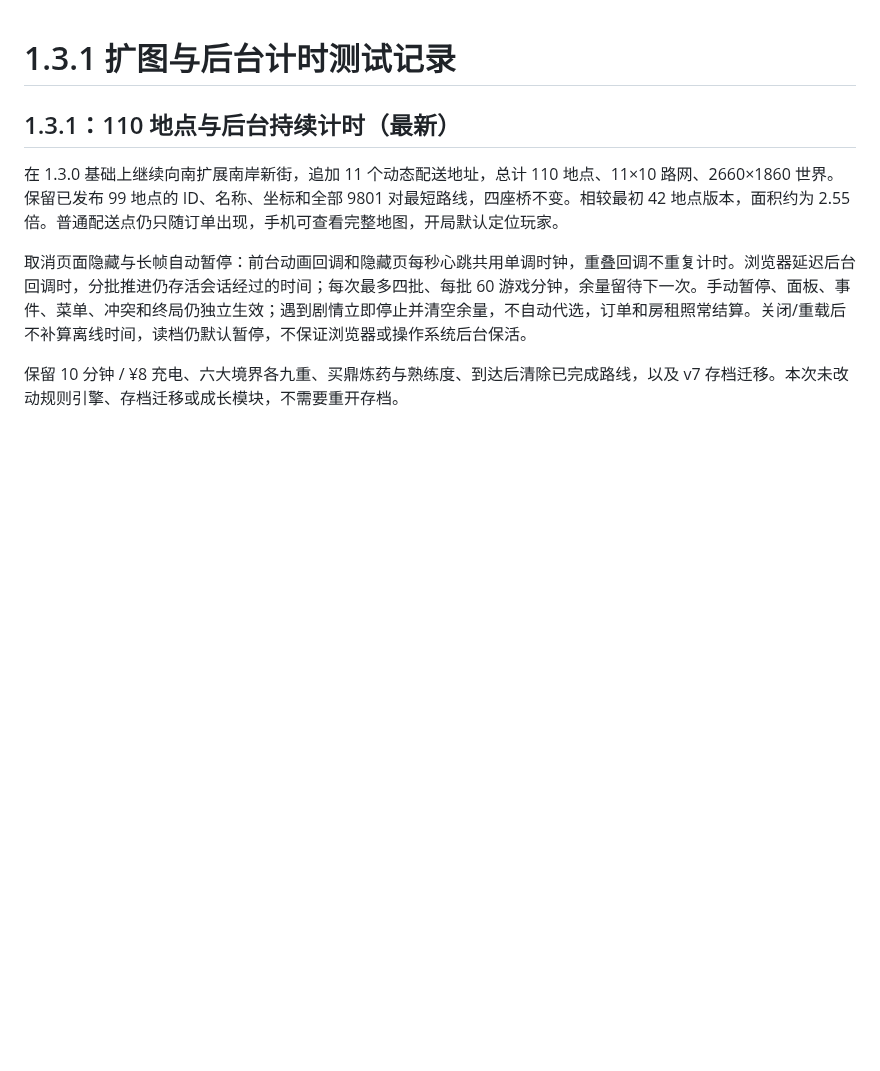
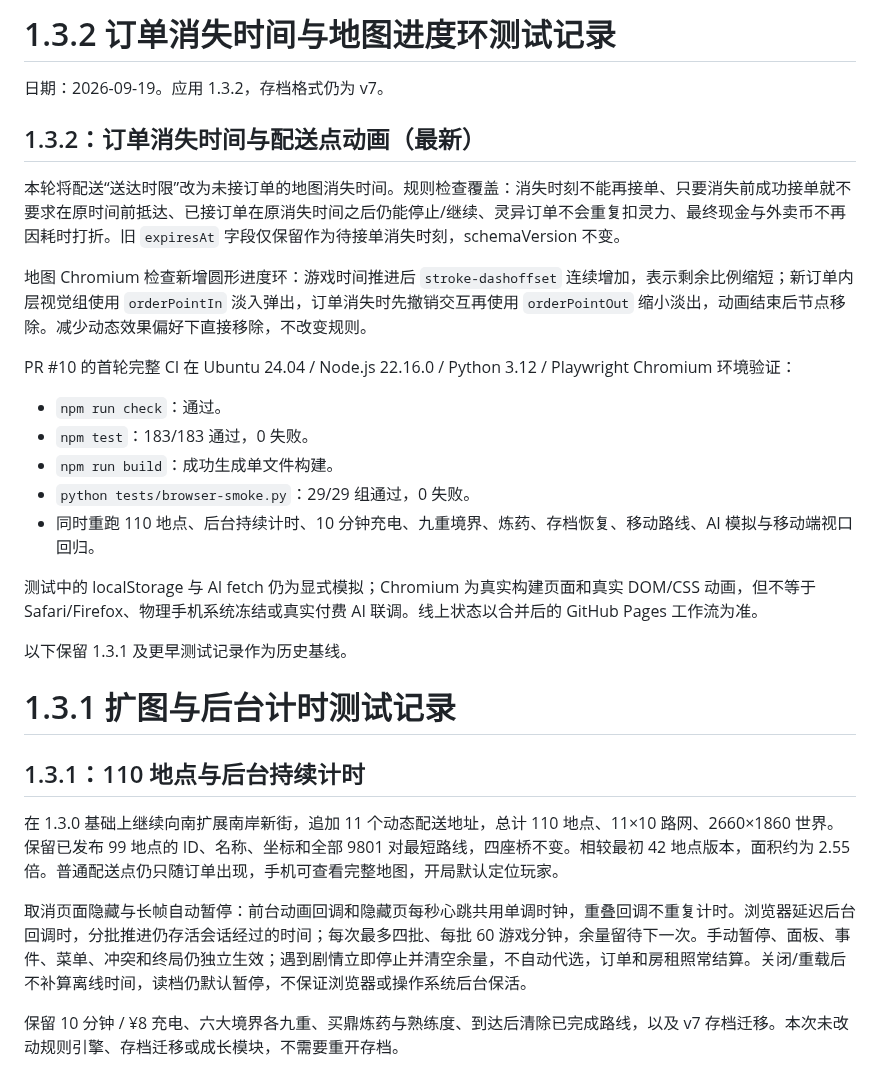
Before and after one commit to meviu523/daoist, a Markdown page: docs/TEST_REPORT.md, the part around the change. Drawn GitHub-style; blank space fills up the shorter version.

Commit message:
记录 1.3.2 完整验证结果

```diff
--- a/docs/TEST_REPORT.md
+++ b/docs/TEST_REPORT.md
@@ -1,6 +1,27 @@
+# 1.3.2 订单消失时间与地图进度环测试记录
+
+日期：2026-09-19。应用 1.3.2，存档格式仍为 v7。
+
+## 1.3.2：订单消失时间与配送点动画（最新）
+
+本轮将配送“送达时限”改为未接订单的地图消失时间。规则检查覆盖：消失时刻不能再接单、只要消失前成功接单就不要求在原时间前抵达、已接订单在原消失时间之后仍能停止/继续、灵异订单不会重复扣灵力、最终现金与外卖币不再因耗时打折。旧 `expiresAt` 字段仅保留作为待接单消失时刻，schemaVersion 不变。
+
+地图 Chromium 检查新增圆形进度环：游戏时间推进后 `stroke-dashoffset` 连续增加，表示剩余比例缩短；新订单内层视觉组使用 `orderPointIn` 淡入弹出，订单消失时先撤销交互再使用 `orderPointOut` 缩小淡出，动画结束后节点移除。减少动态效果偏好下直接移除，不改变规则。
+
+PR #10 的首轮完整 CI 在 Ubuntu 24.04 / Node.js 22.16.0 / Python 3.12 / Playwright Chromium 环境验证：
+- `npm run check`：通过。
+- `npm test`：183/183 通过，0 失败。
+- `npm run build`：成功生成单文件构建。
+- `python tests/browser-smoke.py`：29/29 组通过，0 失败。
+- 同时重跑 110 地点、后台持续计时、10 分钟充电、九重境界、炼药、存档恢复、移动路线、AI 模拟与移动端视口回归。
+
+测试中的 localStorage 与 AI fetch 仍为显式模拟；Chromium 为真实构建页面和真实 DOM/CSS 动画，但不等于 Safari/Firefox、物理手机系统冻结或真实付费 AI 联调。线上状态以合并后的 GitHub Pages 工作流为准。
+
+以下保留 1.3.1 及更早测试记录作为历史基线。
+
 # 1.3.1 扩图与后台计时测试记录
 
-## 1.3.1：110 地点与后台持续计时（最新）
+## 1.3.1：110 地点与后台持续计时
 
 在 1.3.0 基础上继续向南扩展南岸新街，追加 11 个动态配送地址，总计 110 地点、11×10 路网、2660×1860 世界。保留已发布 99 地点的 ID、名称、坐标和全部 9801 对最短路线，四座桥不变。相较最初 42 地点版本，面积约为 2.55 倍。普通配送点仍只随订单出现，手机可查看完整地图，开局默认定位玩家。
 
```
